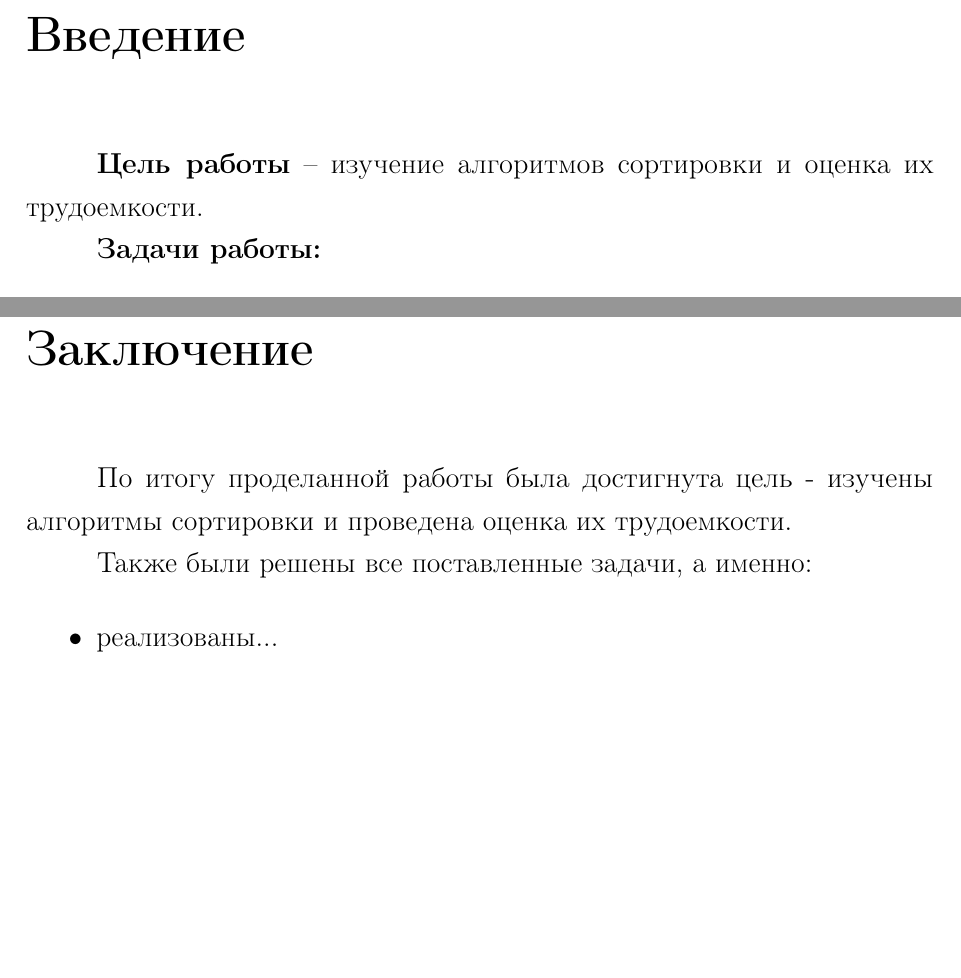
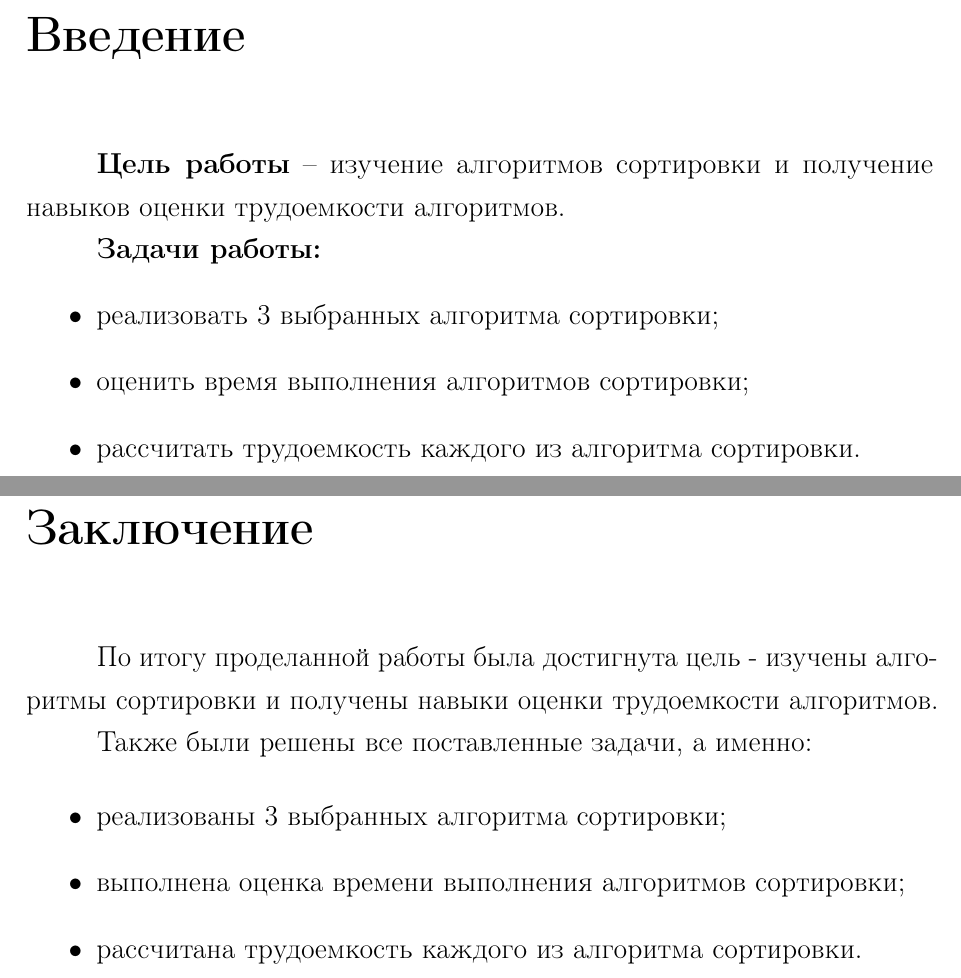
Before and after one commit to Inlucker/AnalysisOfAlgorithms, a LaTeX document (AA_Lab3/report/report.tex, which reads AA_Lab3/report/conclusion.tex, AA_Lab3/report/introduction.tex): two parts of pages 3 and 23 of 23, joined at a grey line, cut so that both start at the same text, the shorter picture padded with empty space. Compiled offline with pdfLaTeX.

Commit message:
Done ot4et3 rdy to show

```diff
--- a/AA_Lab3/report/conclusion.tex
+++ b/AA_Lab3/report/conclusion.tex
@@ -1,8 +1,10 @@
 \chapter*{Заключение}
-По итогу проделанной работы была достигнута цель - изучены алгоритмы сортировки и проведена оценка их трудоемкости.
+По итогу проделанной работы была достигнута цель - изучены алгоритмы сортировки и получены навыки оценки трудоемкости алгоритмов.
 
 Также были решены все поставленные задачи, а именно:
 
 \begin{itemize}
-	\item реализованы...
+	\item реализованы 3 выбранных алгоритма сортировки;
+	\item выполнена оценка времени выполнения алгоритмов сортировки;
+	\item рассчитана трудоемкость каждого из алгоритма сортировки.
 \end{itemize}
--- a/AA_Lab3/report/introduction.tex
+++ b/AA_Lab3/report/introduction.tex
@@ -1,4 +1,9 @@
 \chapter*{Введение}
-\textbf{Цель работы} – изучение алгоритмов сортировки и оценка их трудоемкости.
+\textbf{Цель работы} – изучение алгоритмов сортировки и получение навыков оценки трудоемкости алгоритмов.
 
 \textbf{Задачи работы:}
+\begin{itemize}
+	\item реализовать 3 выбранных алгоритма сортировки;
+	\item оценить время выполнения алгоритмов сортировки;
+	\item рассчитать трудоемкость каждого из алгоритма сортировки.
+\end{itemize}
```
Also changed, not shown: AA_Lab3/report/design.tex (+3 -3 lines), AA_Lab3/report/implementation.tex (+4 -5 lines), AA_Lab3/report/research.tex (+5 -5 lines), AA_Lab3/report/report.pdf.
